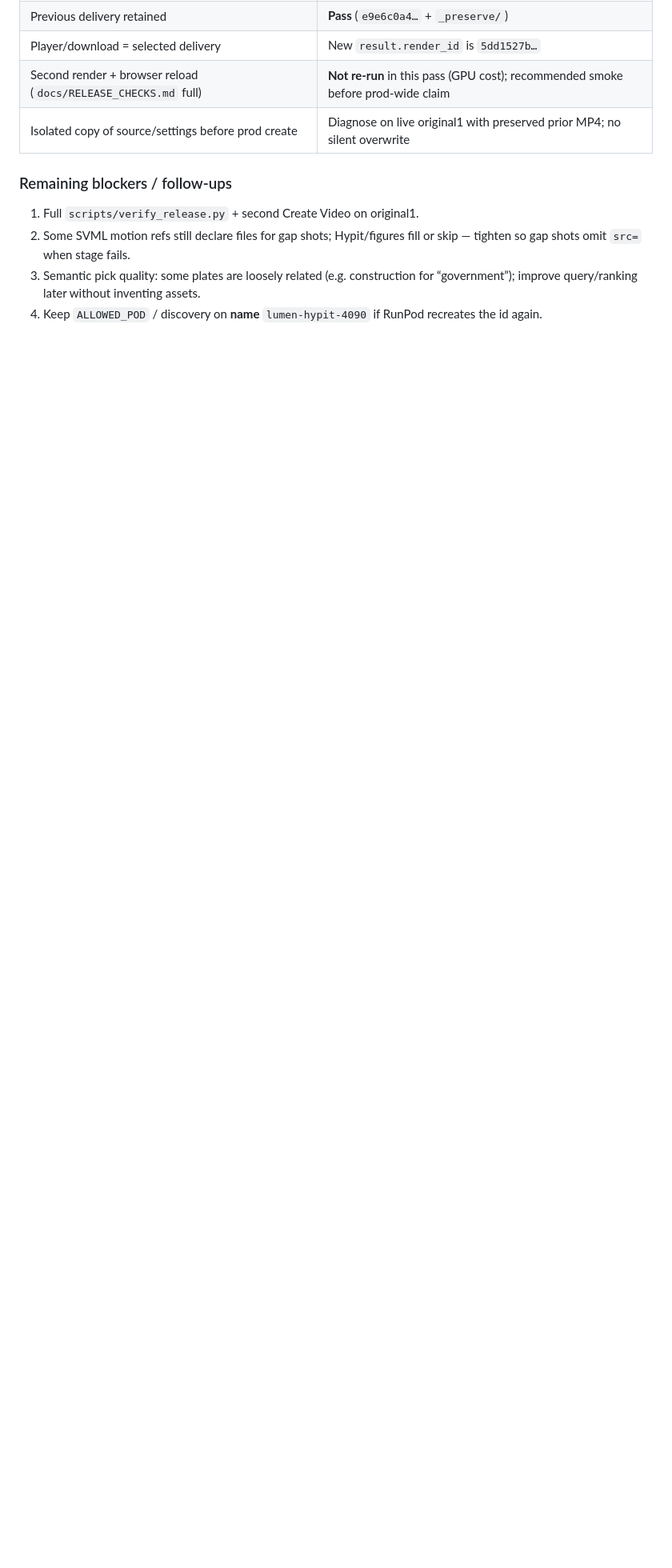
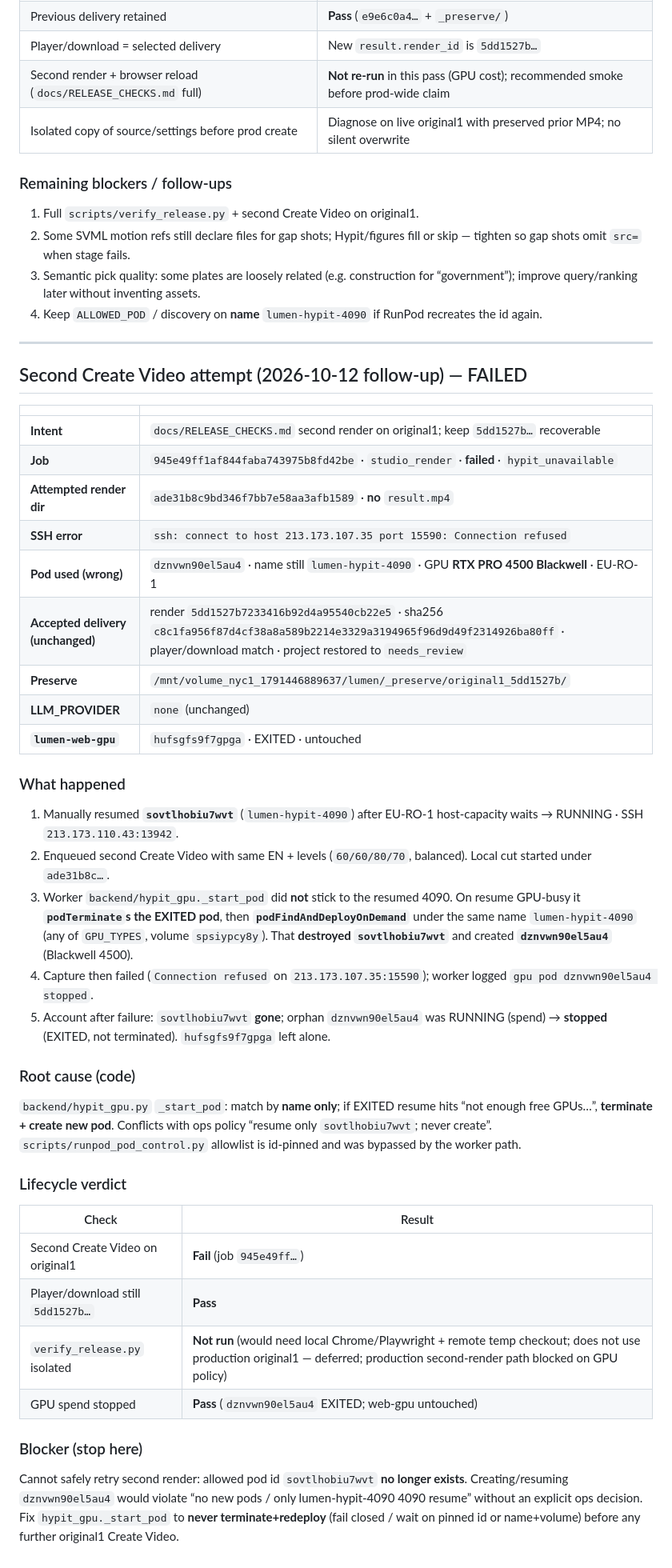
Before and after one commit to akatruk/lumen-3.0, a Markdown page: reports/ORIGINAL1_HYPIT_PROMPT_MEDIA_FIX.md, the part around the change. Shown at 80% size. Drawn GitHub-style; blank space fills up the shorter version.

Commit message:
docs: record original1 second Create Video hypit_gpu pod failure
Co-authored-by: Cursor <cursoragent@cursor.com>

```diff
--- a/reports/ORIGINAL1_HYPIT_PROMPT_MEDIA_FIX.md
+++ b/reports/ORIGINAL1_HYPIT_PROMPT_MEDIA_FIX.md
@@ -110,3 +110,44 @@ On lumen-test (`PYTHONPATH=/opt/lumen-rebuild`):
 2. Some SVML motion refs still declare files for gap shots; Hypit/figures fill or skip — tighten so gap shots omit `src=` when stage fails.
 3. Semantic pick quality: some plates are loosely related (e.g. construction for “government”); improve query/ranking later without inventing assets.
 4. Keep `ALLOWED_POD` / discovery on **name** `lumen-hypit-4090` if RunPod recreates the id again.
+
+---
+
+## Second Create Video attempt (2026-10-12 follow-up) — FAILED
+
+| | |
+|---|---|
+| **Intent** | `docs/RELEASE_CHECKS.md` second render on original1; keep `5dd1527b…` recoverable |
+| **Job** | `945e49ff1af844faba743975b8fd42be` · `studio_render` · **failed** · `hypit_unavailable` |
+| **Attempted render dir** | `ade31b8c9bd346f7bb7e58aa3afb1589` · **no** `result.mp4` |
+| **SSH error** | `ssh: connect to host 213.173.107.35 port 15590: Connection refused` |
+| **Pod used (wrong)** | `dznvwn90el5au4` · name still `lumen-hypit-4090` · GPU **RTX PRO 4500 Blackwell** · EU-RO-1 |
+| **Accepted delivery (unchanged)** | render `5dd1527b7233416b92d4a95540cb22e5` · sha256 `c8c1fa956f87d4cf38a8a589b2214e3329a3194965f96d9d49f2314926ba80ff` · player/download match · project restored to `needs_review` |
+| **Preserve** | `/mnt/volume_nyc1_1791446889637/lumen/_preserve/original1_5dd1527b/` |
+| **LLM_PROVIDER** | `none` (unchanged) |
+| **`lumen-web-gpu`** | `hufsgfs9f7gpga` · EXITED · untouched |
+
+### What happened
+
+1. Manually resumed **`sovtlhobiu7wvt`** (`lumen-hypit-4090`) after EU-RO-1 host-capacity waits → RUNNING · SSH `213.173.110.43:13942`.
+2. Enqueued second Create Video with same EN + levels (`60/60/80/70`, balanced). Local cut started under `ade31b8c…`.
+3. Worker `backend/hypit_gpu._start_pod` did **not** stick to the resumed 4090. On resume GPU-busy it **`podTerminate`s the EXITED pod**, then **`podFindAndDeployOnDemand`** under the same name `lumen-hypit-4090` (any of `GPU_TYPES`, volume `spsiypcy8y`). That **destroyed `sovtlhobiu7wvt`** and created **`dznvwn90el5au4`** (Blackwell 4500).
+4. Capture then failed (`Connection refused` on `213.173.107.35:15590`); worker logged `gpu pod dznvwn90el5au4 stopped`.
+5. Account after failure: `sovtlhobiu7wvt` **gone**; orphan `dznvwn90el5au4` was RUNNING (spend) → **stopped** (EXITED, not terminated). `hufsgfs9f7gpga` left alone.
+
+### Root cause (code)
+
+`backend/hypit_gpu.py` `_start_pod`: match by **name only**; if EXITED resume hits “not enough free GPUs…”, **terminate + create new pod**. Conflicts with ops policy “resume only `sovtlhobiu7wvt`; never create”. `scripts/runpod_pod_control.py` allowlist is id-pinned and was bypassed by the worker path.
+
+### Lifecycle verdict
+
+| Check | Result |
+|---|---|
+| Second Create Video on original1 | **Fail** (job `945e49ff…`) |
+| Player/download still `5dd1527b…` | **Pass** |
+| `verify_release.py` isolated | **Not run** (would need local Chrome/Playwright + remote temp checkout; does not use production original1 — deferred; production second-render path blocked on GPU policy) |
+| GPU spend stopped | **Pass** (`dznvwn90el5au4` EXITED; web-gpu untouched) |
+
+### Blocker (stop here)
+
+Cannot safely retry second render: allowed pod id `sovtlhobiu7wvt` **no longer exists**. Creating/resuming `dznvwn90el5au4` would violate “no new pods / only lumen-hypit-4090 4090 resume” without an explicit ops decision. Fix `hypit_gpu._start_pod` to **never terminate+redeploy** (fail closed / wait on pinned id or name+volume) before any further original1 Create Video.
```
